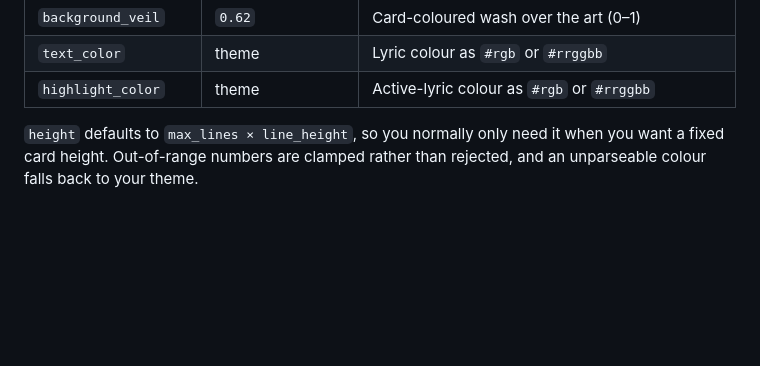
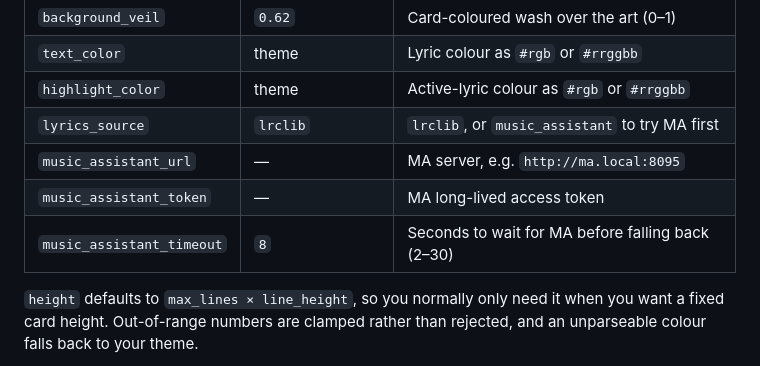
Before and after one commit to Kedharnadh/ha-lyrics-card, a Markdown page: README.md, the part around one of its changes. GitHub-like rendering; blank space fills up the shorter version.

```diff
--- a/README.md
+++ b/README.md
@@ -86,6 +86,10 @@ the card picker by searching for **Lyrics Card**.
 | `background_veil` | `0.62` | Card-coloured wash over the art (0–1) |
 | `text_color` | theme | Lyric colour as `#rgb` or `#rrggbb` |
 | `highlight_color` | theme | Active-lyric colour as `#rgb` or `#rrggbb` |
+| `lyrics_source` | `lrclib` | `lrclib`, or `music_assistant` to try MA first |
+| `music_assistant_url` | — | MA server, e.g. `http://ma.local:8095` |
+| `music_assistant_token` | — | MA long-lived access token |
+| `music_assistant_timeout` | `8` | Seconds to wait for MA before falling back (2–30) |
 
 `height` defaults to `max_lines × line_height`, so you normally only need it when
 you want a fixed card height. Out-of-range numbers are clamped rather than
```
Also changed, not shown: other parts of README.md (+49 -1 lines), docs/card.png, 3 other files.
